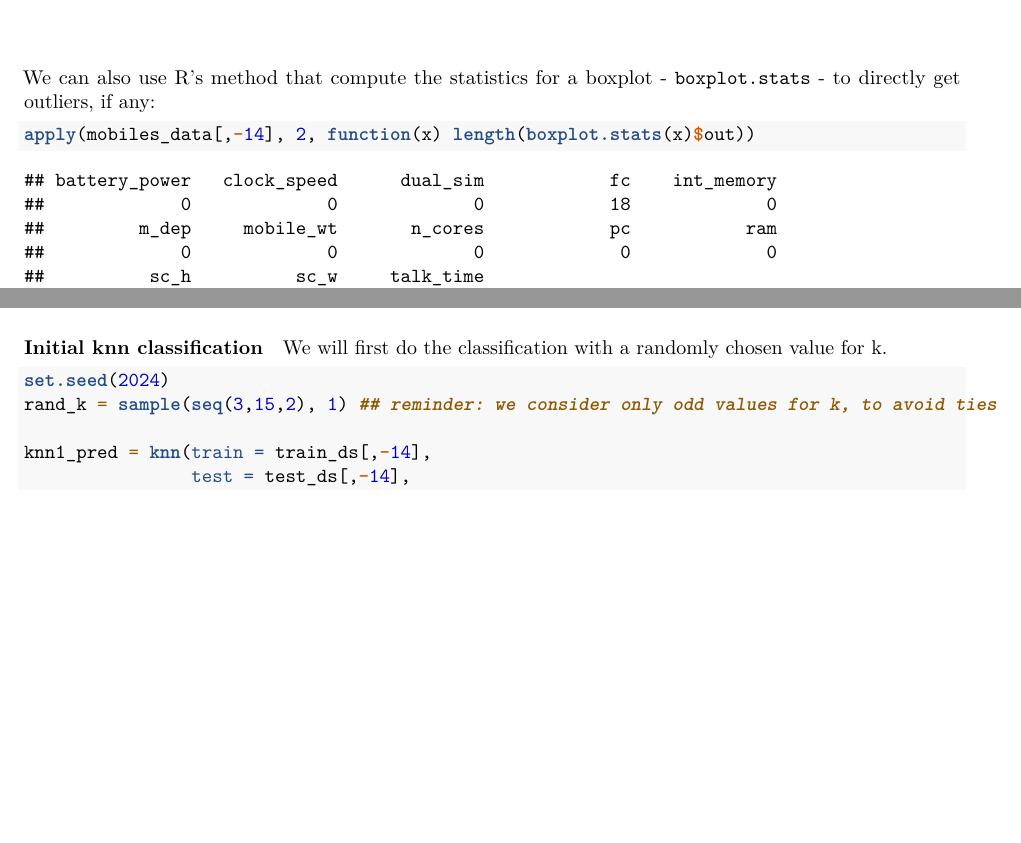
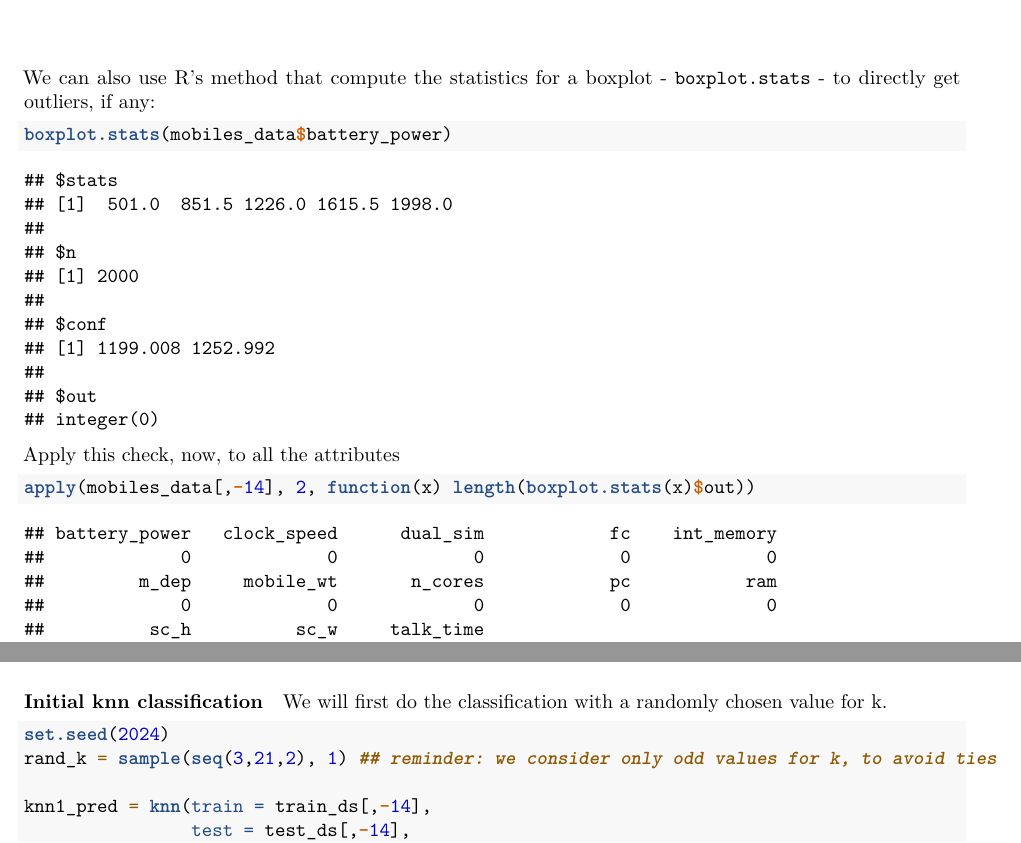
Before and after one commit to jeljov/IS2024, an R Markdown document (kNN/kNN.Rmd): two parts of pages 4 and 5 of 8 before the commit and two parts of pages 4 and 6 of 8 after it, joined at a grey line, cut so that both start at the same text, the shorter picture padded with empty space. Rendered offline with R 4.5, knitr and Pandoc, then LaTeX, with nearby package versions.

Commit message:
Minor edits in kNN code and data

````diff
--- a/kNN/kNN.Rmd
+++ b/kNN/kNN.Rmd
@@ -91,6 +91,10 @@ boxplot(mobiles_data$battery_power)
 ```
 We can also use R's method that compute the statistics for a boxplot - `boxplot.stats` - to directly get outliers, if any:
 ```{r}
+boxplot.stats(mobiles_data$battery_power)
+```
+Apply this check, now, to all the attributes
+```{r}
 apply(mobiles_data[,-14], 2, function(x) length(boxplot.stats(x)$out))
 ```
 None of the input variables have outliers => we can apply normalisation
@@ -157,7 +161,7 @@ library(class)
 We will first do the classification with a randomly chosen value for k.
 ```{r}
 set.seed(2024)
-rand_k = sample(seq(3,15,2), 1) ## reminder: we consider only odd values for k, to avoid ties
+rand_k = sample(seq(3,21,2), 1) ## reminder: we consider only odd values for k, to avoid ties
 
 knn1_pred = knn(train = train_ds[,-14],
                 test = test_ds[,-14],
````
Also changed, not shown: kNN/data/mobiles.csv, kNN/kNN.pdf.
